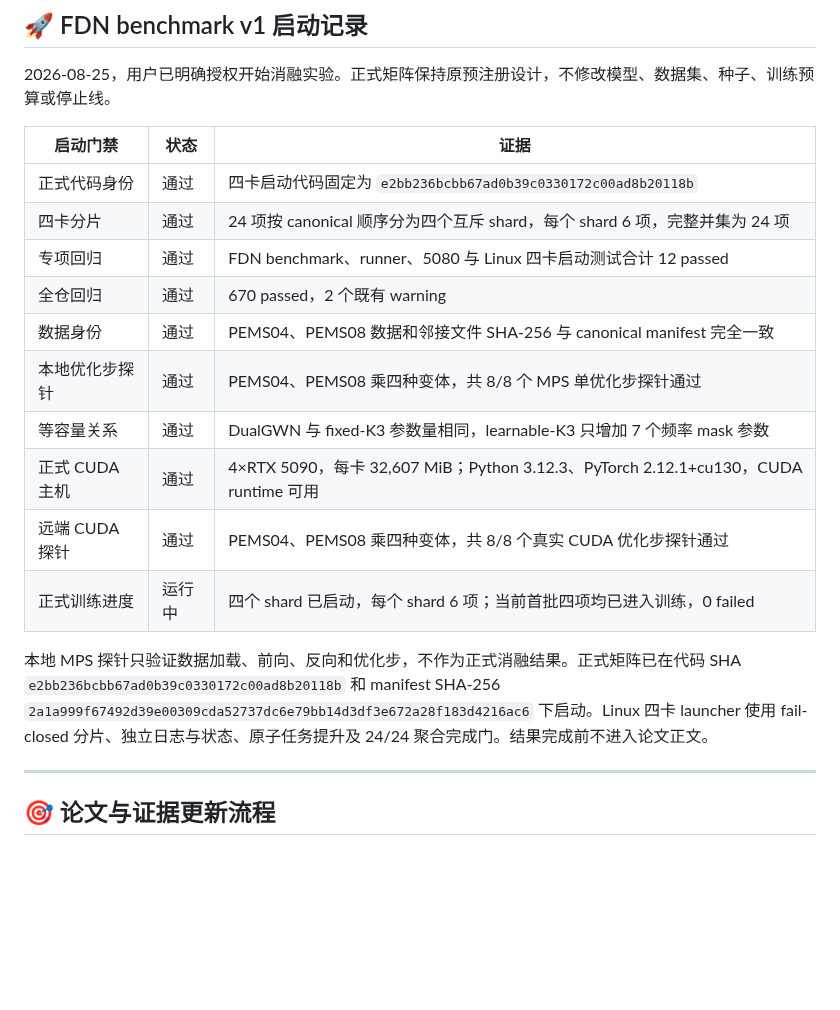
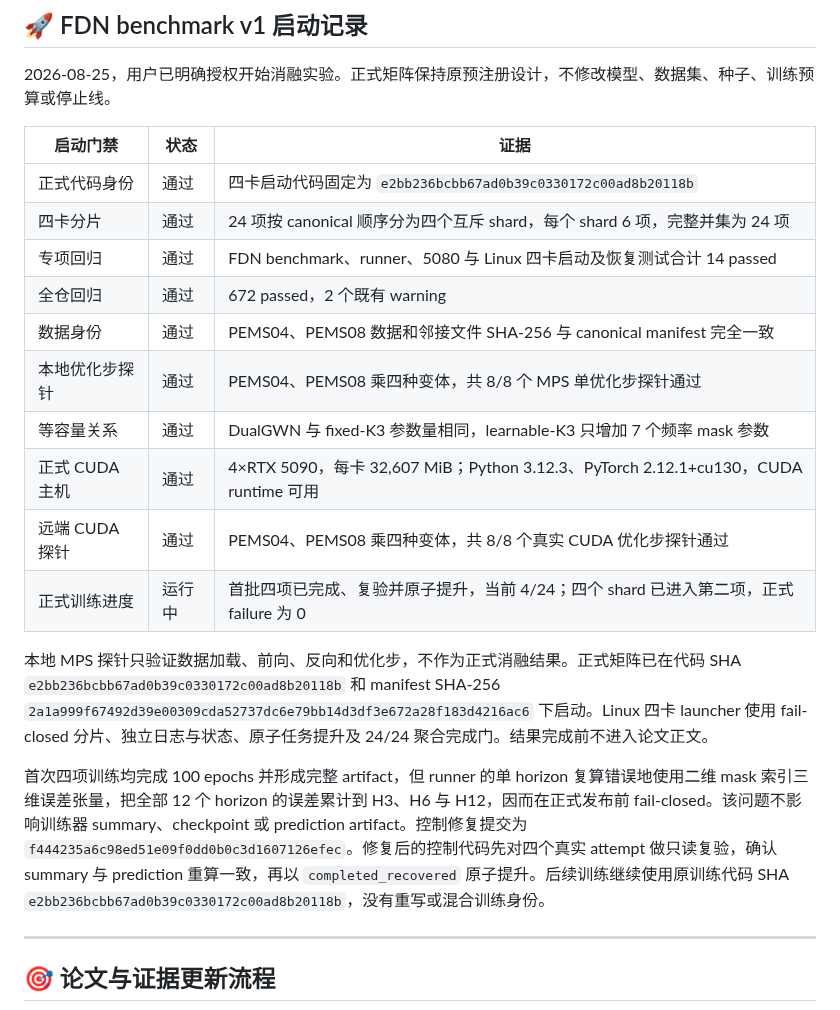
Before and after one commit to xiaohuliming/Xtraffic-forecast, a Markdown page: docs/reports/FDN_EI论文进度与实验清单_2026-08-24.md, the part around the change. Drawn GitHub-style; blank space fills up the shorter version.

Commit message:
Document FDN validator recovery

```diff
--- a/docs/reports/FDN_EI论文进度与实验清单_2026-08-24.md
+++ b/docs/reports/FDN_EI论文进度与实验清单_2026-08-24.md
@@ -23,16 +23,18 @@ _当前论文、实验待办与本地文献审计，更新于 2026-08-25_
 | --- | --- | --- |
 | 正式代码身份 | 通过 | 四卡启动代码固定为 `e2bb236bcbb67ad0b39c0330172c00ad8b20118b` |
 | 四卡分片 | 通过 | 24 项按 canonical 顺序分为四个互斥 shard，每个 shard 6 项，完整并集为 24 项 |
-| 专项回归 | 通过 | FDN benchmark、runner、5080 与 Linux 四卡启动测试合计 12 passed |
-| 全仓回归 | 通过 | 670 passed，2 个既有 warning |
+| 专项回归 | 通过 | FDN benchmark、runner、5080 与 Linux 四卡启动及恢复测试合计 14 passed |
+| 全仓回归 | 通过 | 672 passed，2 个既有 warning |
 | 数据身份 | 通过 | PEMS04、PEMS08 数据和邻接文件 SHA-256 与 canonical manifest 完全一致 |
 | 本地优化步探针 | 通过 | PEMS04、PEMS08 乘四种变体，共 8/8 个 MPS 单优化步探针通过 |
 | 等容量关系 | 通过 | DualGWN 与 fixed-K3 参数量相同，learnable-K3 只增加 7 个频率 mask 参数 |
 | 正式 CUDA 主机 | 通过 | 4×RTX 5090，每卡 32,607 MiB；Python 3.12.3、PyTorch 2.12.1+cu130，CUDA runtime 可用 |
 | 远端 CUDA 探针 | 通过 | PEMS04、PEMS08 乘四种变体，共 8/8 个真实 CUDA 优化步探针通过 |
-| 正式训练进度 | 运行中 | 四个 shard 已启动，每个 shard 6 项；当前首批四项均已进入训练，0 failed |
+| 正式训练进度 | 运行中 | 首批四项已完成、复验并原子提升，当前 4/24；四个 shard 已进入第二项，正式 failure 为 0 |
 
 本地 MPS 探针只验证数据加载、前向、反向和优化步，不作为正式消融结果。正式矩阵已在代码 SHA `e2bb236bcbb67ad0b39c0330172c00ad8b20118b` 和 manifest SHA-256 `2a1a999f67492d39e00309cda52737dc6e79bb14d3df3e672a28f183d4216ac6` 下启动。Linux 四卡 launcher 使用 fail-closed 分片、独立日志与状态、原子任务提升及 24/24 聚合完成门。结果完成前不进入论文正文。
+
+首次四项训练均完成 100 epochs 并形成完整 artifact，但 runner 的单 horizon 复算错误地使用二维 mask 索引三维误差张量，把全部 12 个 horizon 的误差累计到 H3、H6 与 H12，因而在正式发布前 fail-closed。该问题不影响训练器 summary、checkpoint 或 prediction artifact。控制修复提交为 `f444235a6c98ed51e09f0dd0b0c3d1607126efec`。修复后的控制代码先对四个真实 attempt 做只读复验，确认 summary 与 prediction 重算一致，再以 `completed_recovered` 原子提升。后续训练继续使用原训练代码 SHA `e2bb236bcbb67ad0b39c0330172c00ad8b20118b`，没有重写或混合训练身份。
 
 ---
 
```
